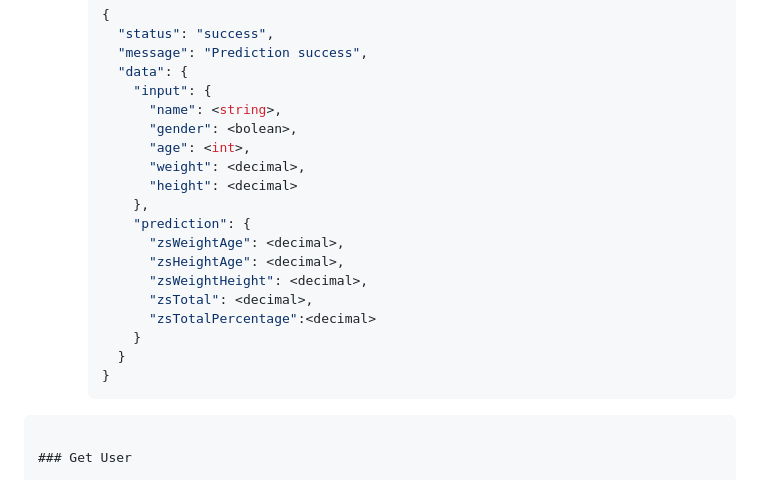
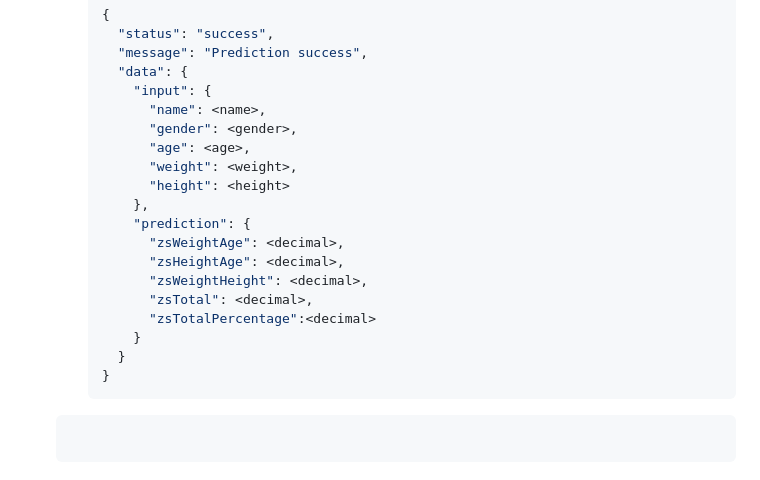
Before and after one commit to nikenmn/GrowRight, a Markdown page: README.md, the part around the change. Drawn GitHub-style.

Commit message:
Update README.md: Update documentation for prediction endpoint

````diff
--- a/README.md
+++ b/README.md
@@ -197,11 +197,11 @@ This API provides endpoints for user registration, login, retrieving user inform
       "message": "Prediction success",
       "data": {
         "input": {
-          "name": <string>,
-          "gender": <bolean>,
-          "age": <int>,
-          "weight": <decimal>,
-          "height": <decimal>
+          "name": <name>,
+          "gender": <gender>,
+          "age": <age>,
+          "weight": <weight>,
+          "height": <height>
         },
         "prediction": {
           "zsWeightAge": <decimal>,
@@ -212,7 +212,7 @@ This API provides endpoints for user registration, login, retrieving user inform
         }
       }
     }
-```
+   ```
 
 ### Get User
 
````
